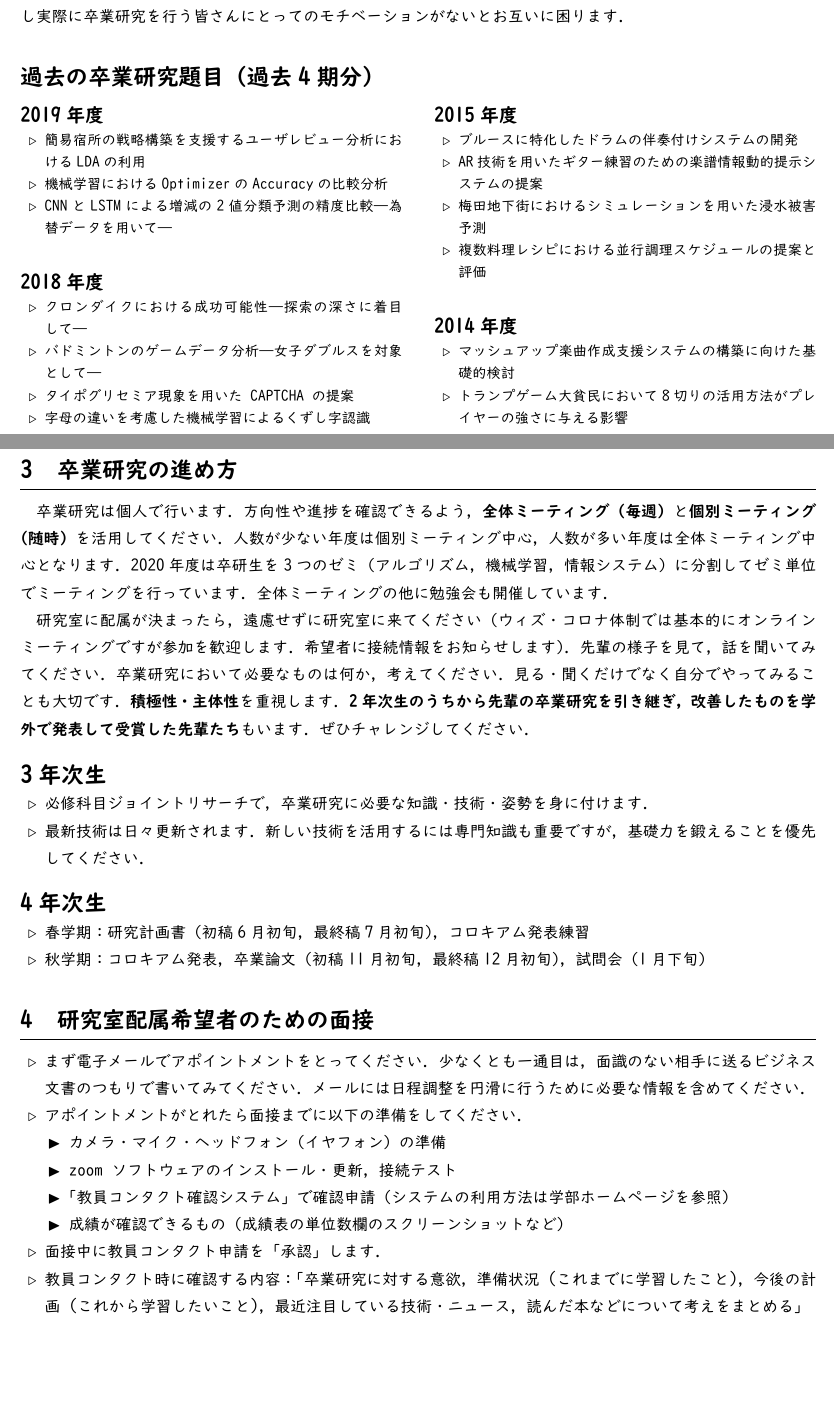
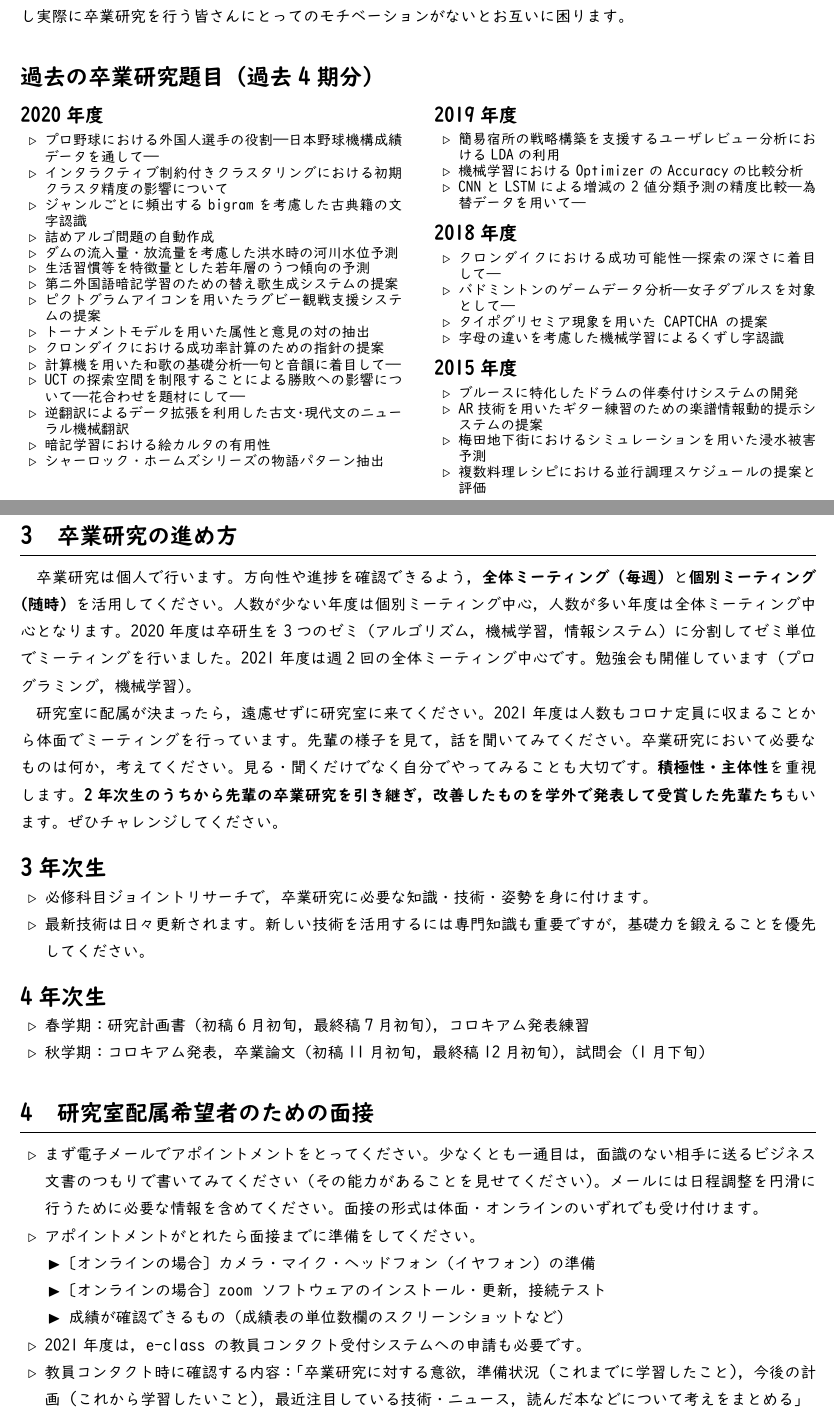
Before and after one commit to ducis28/lab-intro, a LaTeX document (intro_lab_fukagawa.tex): two parts of pages 1 and 2 of 2, joined at a grey line, cut so that both start at the same text, the shorter picture padded with empty space. The pictures show the PDF file intro_lab_fukagawa.pdf that the author committed with the source.

Commit message:
Update (2021)

```diff
--- a/intro_lab_fukagawa.tex
+++ b/intro_lab_fukagawa.tex
@@ -60,28 +60,48 @@ e-mail: & \texttt{dfukagaw@mail.doshisha.ac.jp} \\
 
 \section{教員について}
 
-専門分野は\emph{アルゴリズムと計算量の理論}，特に，\emph{離散データのマッチング}です．
-ざっくりと説明すると，アルゴリズムとは問題の解き方であり，計算量はそのアルゴリズムの効率を表す尺度のひとつであり，離散データは，文字列や木などの単純な構造を持つデータから，グラフとよばれる複雑なネットワーク構造を持つデータを含むものを指します．
+専門分野は\emph{アルゴリズムと計算量の理論}，特に，\emph{離散データのマッチング}です。
+ざっくりと説明すると，アルゴリズムとは問題の解き方であり，計算量はそのアルゴリズムの効率を表す尺度のひとつであり，離散データは，文字列や木などの単純な構造を持つデータから，グラフとよばれる複雑なネットワーク構造を持つデータを含むものを指します。
 
-アルゴリズムを研究する最大の目的は，計算機 (computer) の処理を速くすることです．そのための手段として，アルゴリズムの計算量や問題の複雑さを数学的に解析したり，実際に計算機プログラムを実装したりといった作業を行います．
+アルゴリズムを研究する最大の目的は，計算機 (computer) の処理を速くすることです。そのための手段として，アルゴリズムの計算量や問題の複雑さを数学的に解析したり，実際に計算機プログラムを実装したりといった作業を行います。
 
-一方で，講義・研究・その他の用務上の必要からプログラムを書くことも多く，その関係から，\emph{情報システムの開発}にも大いに興味があります．最近はこちらに重点を置くことが多くなっています．利用するプログラミング言語は最近では Python と JavaScript が多く，他にも C/C++, Java, Ruby などを使います．
+一方で，講義・研究・その他の用務上の必要からプログラムを書くことも多く，その関係から，\emph{情報システムの開発}にも大いに興味があります。最近はこちらに重点を置くことが多くなっています。利用するプログラミング言語は最近では Python と JavaScript が多く，他にも C/C++, Java, Ruby などを使います。
 
 \section{卒業研究について}
 
-卒業研究のテーマは，配属後なるべく自分自信で考えてもらいます．ただし何でもありではなく，教員とディスカッションを重ね，取り組むに値するかどうかを吟味して決定します．その過程において，しっかりと先行研究を調査してください．教員から批判的な意見も投げかけますので，やりたいこと・考えたこと・調べたことをきちんと説明してください．ここで手を抜くと後で苦労した挙句に行き詰まり，泣く泣くテーマを変えるということになりかねません．テーマの種を見極める作業は意外と重要です．
-教員自身が抱えているテーマが自分の興味にマッチしていれば，それを選んでいただくこともオススメです．教員はモチベーションが上がります．ただし実際に卒業研究を行う皆さんにとってのモチベーションがないとお互いに困ります．
+卒業研究のテーマは，配属後なるべく自分自信で考えてもらいます。ただし何でもありではなく，教員とディスカッションを重ね，取り組むに値するかどうかを吟味して決定します。その過程において，しっかりと先行研究を調査してください。教員から批判的な意見も投げかけますので，やりたいこと・考えたこと・調べたことをきちんと説明してください。ここで手を抜くと後で苦労した挙句に行き詰まり，泣く泣くテーマを変えるということになりかねません。テーマの種を見極める作業は意外と重要です。
+教員自身が抱えているテーマが自分の興味にマッチしていれば，それを選んでいただくこともオススメです。教員はモチベーションが上がります。ただし実際に卒業研究を行う皆さんにとってのモチベーションがないとお互いに困ります。
 
 \subsection*{過去の卒業研究題目（過去4期分）}
 \vspace{-.5cm}
 \begin{multicols}{2}
-{\small
+{\fontsize{9pt}{0mm}\selectfont
+\subsubsection*{2020年度}
+\begin{itemize}
+  \item プロ野球における外国人選手の役割---日本野球機構成績データを通して---
+  \item インタラクティブ制約付きクラスタリングにおける初期クラスタ精度の影響について
+  \item ジャンルごとに頻出するbigramを考慮した古典籍の文字認識
+  \item 詰めアルゴ問題の自動作成
+  \item ダムの流入量・放流量を考慮した洪水時の河川水位予測
+  \item 生活習慣等を特徴量とした若年層のうつ傾向の予測
+  \item 第二外国語暗記学習のための替え歌生成システムの提案
+  \item ピクトグラムアイコンを用いたラグビー観戦支援システムの提案
+  \item トーナメントモデルを用いた属性と意見の対の抽出
+  \item クロンダイクにおける成功率計算のための指針の提案
+  \item 計算機を用いた和歌の基礎分析---句と音韻に着目して---
+  \item UCTの探索空間を制限することによる勝敗への影響について---花合わせを題材にして---
+  \item 逆翻訳によるデータ拡張を利用した古文・現代文のニューラル機械翻訳
+  \item 暗記学習における絵カルタの有用性
+  \item シャーロック・ホームズシリーズの物語パターン抽出
+\end{itemize}
+\vspace{-5mm}
 \subsubsection*{2019年度}
 \begin{itemize}
   \item 簡易宿所の戦略構築を支援するユーザレビュー分析におけるLDAの利用
   \item 機械学習におけるOptimizerのAccuracyの比較分析
   \item CNNとLSTMによる増減の2値分類予測の精度比較―為替データを用いて―
 \end{itemize}
+\vspace{-5mm}
 \subsubsection*{2018年度}
 \begin{itemize}
   \item クロンダイクにおける成功可能性―探索の深さに着目して―
@@ -96,13 +117,13 @@ e-mail: & \texttt{dfukagaw@mail.doshisha.ac.jp} \\
   \item 梅田地下街におけるシミュレーションを用いた浸水被害予測
   \item 複数料理レシピにおける並行調理スケジュールの提案と評価
 \end{itemize}
-\subsubsection*{2014年度}
-\begin{itemize}
-  \item マッシュアップ楽曲作成支援システムの構築に向けた基礎的検討
-    % 日本音響学会音楽音響研究会 2014年11月研究会
-  \item トランプゲーム大貧民において8切りの活用方法がプレイヤーの強さに与える影響
-    % 第9回 UECコンピュータ大貧民大会 ライト級 富豪 (第2位)
-\end{itemize}
+%\subsubsection*{2014年度}
+%\begin{itemize}
+%  \item マッシュアップ楽曲作成支援システムの構築に向けた基礎的検討
+%    % 日本音響学会音楽音響研究会 2014年11月研究会
+%  \item トランプゲーム大貧民において8切りの活用方法がプレイヤーの強さに与える影響
+%    % 第9回 UECコンピュータ大貧民大会 ライト級 富豪 (第2位)
+%\end{itemize}
 \vspace{-.4cm}
 }
 \end{multicols}
@@ -110,7 +131,3 @@ e-mail: & \texttt{dfukagaw@mail.doshisha.ac.jp} \\
 \clearpage
 \section{卒業研究の進め方}
 
-卒業研究は個人で行います．方向性や進捗を確認できるよう，\emph{全体ミーティング（毎週）}と\emph{個別ミーティング（随時）}を活用してください．人数が少ない年度は個別ミーティング中心，人数が多い年度は全体ミーティング
-中心となります．2020年度は卒研生を3つのゼミ（アルゴリズム，機械学習，情報システ
-ム）に分割してゼミ単位でミーティングを行っています．全体ミーティングの他に勉強会
-も開催しています．
@@ -117,16 +137,18 @@ e-mail: & \texttt{dfukagaw@mail.doshisha.ac.jp} \\
+2020年度は卒研生を3つのゼミ（アルゴリズム，機械学習，情報システム）に分割してゼミ単位でミーティングを行いました。
+2021年度は週2回の全体ミーティング中心です。
+勉強会も開催しています（プログラミング，機械学習）。
 
-研究室に配属が決まったら，遠慮せずに研究室に来てください（ウィズ・コロナ体制では
-基本的にオンラインミーティングですが参加を歓迎します．
-希望者に接続情報をお知らせします）．
-先輩の様子を見て，話を聞いてみてください．卒業研究において必要なものは何か，
-考えてください．見る・聞くだけでなく自分でやってみることも大切です．
-\emph{積極性・主体性}を重視します．\emph{2年次生のうちから先輩の卒業研究を引き継ぎ，改善したものを学外で発表して受賞した先輩たち}もいます．ぜひチャレンジしてください．
+研究室に配属が決まったら，遠慮せずに研究室に来てください。
+2021年度は人数もコロナ定員に収まることから体面でミーティングを行っています。
+先輩の様子を見て，話を聞いてみてください。卒業研究において必要なものは何か，考えてください。
+見る・聞くだけでなく自分でやってみることも大切です。
+\emph{積極性・主体性}を重視します。\emph{2年次生のうちから先輩の卒業研究を引き継ぎ，改善したものを学外で発表して受賞した先輩たち}もいます。ぜひチャレンジしてください。
 \vspace{-.3cm}
 \subsection*{3年次生}
 \vspace{-.3cm}
 \begin{itemize}
-  \item 必修科目ジョイントリサーチで，卒業研究に必要な知識・技術・姿勢を身に付けます．
-  \item 最新技術は日々更新されます．新しい技術を活用するには専門知識も重要ですが，基礎力を鍛えることを優先してください．
+  \item 必修科目ジョイントリサーチで，卒業研究に必要な知識・技術・姿勢を身に付けます。
+  \item 最新技術は日々更新されます。新しい技術を活用するには専門知識も重要ですが，基礎力を鍛えることを優先してください。
 \end{itemize}
 \vspace{-.6cm}
 \subsection*{4年次生}
@@ -139,8 +161,7 @@ e-mail: & \texttt{dfukagaw@mail.doshisha.ac.jp} \\
 \section{研究室配属希望者のための面接}
 
 \begin{itemize}
-  \item まず電子メールでアポイントメントをとってください．
-    少なくとも一通目は，面識のない相手に送るビジネス文書の
-    つもりで書いてみてください．
-    メールには日程調整を円滑に行うために必要な情報を含めてください．
-  \item アポイントメントがとれたら面接までに以下の準備をしてください．
+  \item まず電子メールでアポイントメントをとってください。
+    少なくとも一通目は，面識のない相手に送るビジネス文書のつもりで書いてみてください（その能力があることを見せてください）。
+    メールには日程調整を円滑に行うために必要な情報を含めてください。
+    面接の形式は体面・オンラインのいずれでも受け付けます。
@@ -150,7 +170,8 @@ e-mail: & \texttt{dfukagaw@mail.doshisha.ac.jp} \\
-      \item 「教員コンタクト確認システム」で確認申請（システムの利用方法は学部ホームページを参照）
+      \item 〔オンラインの場合〕カメラ・マイク・ヘッドフォン（イヤフォン）の準備
+      \item 〔オンラインの場合〕zoom ソフトウェアのインストール・更新，接続テスト
       \item 成績が確認できるもの（成績表の単位数欄のスクリーンショットなど）
     \end{itemize}
-  \item 面接中に教員コンタクト申請を「承認」します．
+  \item 2021年度は，e-class の教員コンタクト受付システムへの申請も必要です。
   \item 教員コンタクト時に確認する内容：「卒業研究に対する意欲，準備状況 (これまでに学習したこと)，今後の計画 (これから学習したいこと)，最近注目している技術・ニュース，読んだ本などについて考えをまとめる」
 \end{itemize}
 
```
Also changed, not shown: intro_lab_fukagawa.pdf, intro_lab_fukagawa.tex (15 more changed lines).
